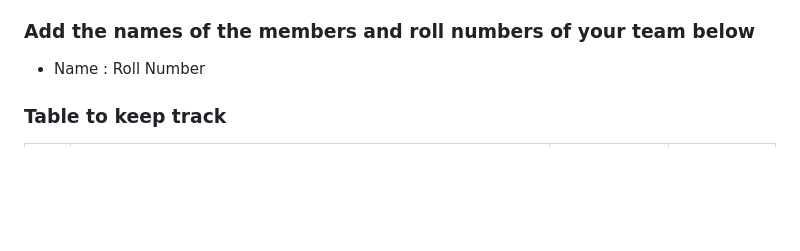
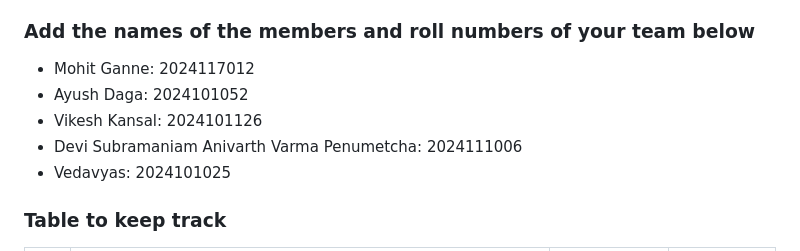
Before and after one commit to mohitg-4/ISS_LAB, a Markdown page: Buggy_Repo/README.md, the part around the change. Drawn GitHub-style; blank space fills up the shorter version.

Commit message:
Added roll numbers

```diff
--- a/Buggy_Repo/README.md
+++ b/Buggy_Repo/README.md
@@ -26,7 +26,11 @@
 
 ### Add the names of the members and roll numbers of your team below
 
-- Name : Roll Number
+- Mohit Ganne: 2024117012
+- Ayush Daga: 2024101052
+- Vikesh Kansal: 2024101126
+- Devi Subramaniam Anivarth Varma Penumetcha: 2024111006
+- Vedavyas: 2024101025
 
 ### Table to keep track
 
```
